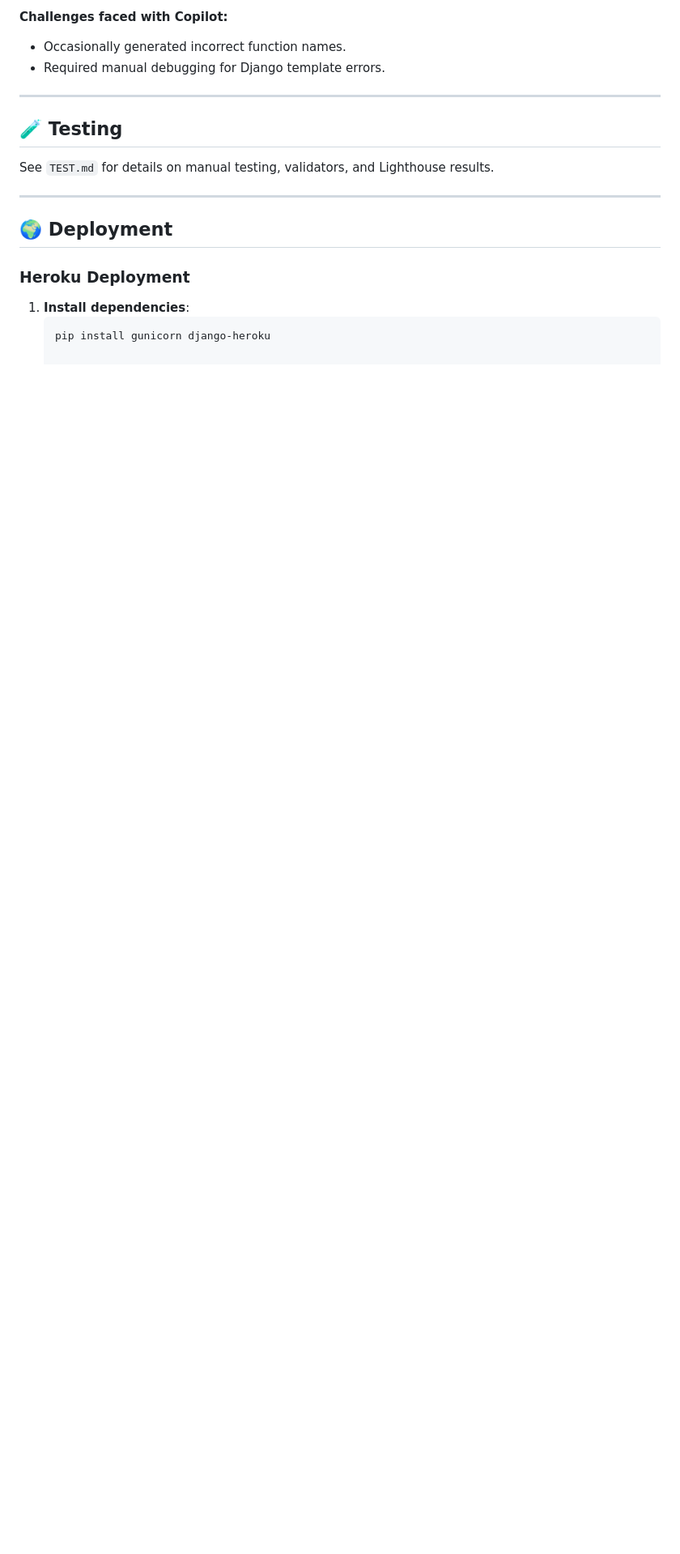
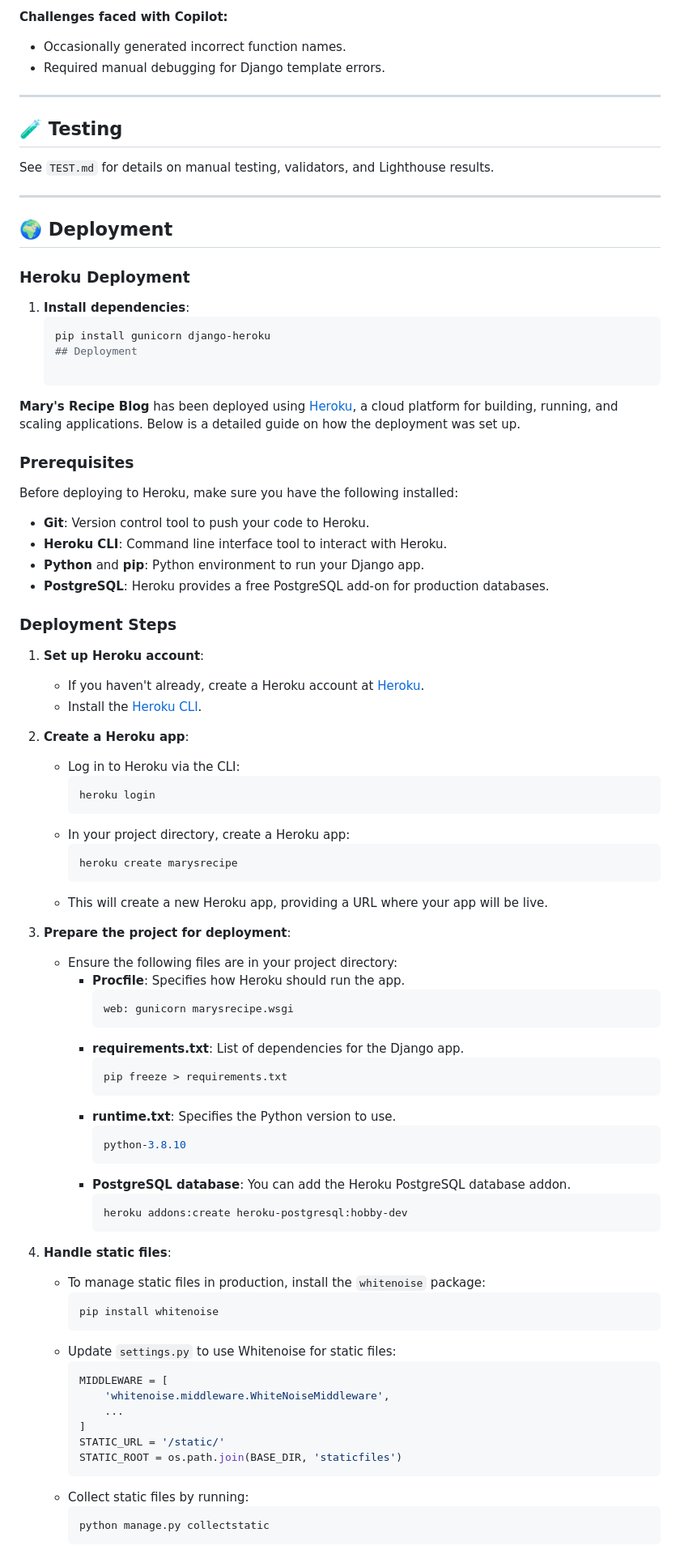
Before and after one commit to mary1-commits/Marys-recipes, a Markdown page: README.md, the part around one of its changes. Shown at 81% size. Rendered like a GitHub page; blank space fills up the shorter version.

Commit message:
add heroku deployment details

````diff
--- a/README.md
+++ b/README.md
@@ -138,3 +138,69 @@ See `TEST.md` for details on manual testing, validators, and Lighthouse results.
 1. **Install dependencies**:
    ```sh
    pip install gunicorn django-heroku
+   ## Deployment
+
+**Mary's Recipe Blog** has been deployed using [Heroku](https://www.heroku.com/), a cloud platform for building, running, and scaling applications. Below is a detailed guide on how the deployment was set up.
+
+### Prerequisites
+Before deploying to Heroku, make sure you have the following installed:
+- **Git**: Version control tool to push your code to Heroku.
+- **Heroku CLI**: Command line interface tool to interact with Heroku.
+- **Python** and **pip**: Python environment to run your Django app.
+- **PostgreSQL**: Heroku provides a free PostgreSQL add-on for production databases.
+
+### Deployment Steps
+
+1. **Set up Heroku account**:
+   - If you haven't already, create a Heroku account at [Heroku](https://signup.heroku.com/).
+   - Install the [Heroku CLI](https://devcenter.heroku.com/articles/heroku-cli).
+
+2. **Create a Heroku app**:
+   - Log in to Heroku via the CLI:
+     ```bash
+     heroku login
+     ```
+   - In your project directory, create a Heroku app:
+     ```bash
+     heroku create marysrecipe
+     ```
+   - This will create a new Heroku app, providing a URL where your app will be live.
+
+3. **Prepare the project for deployment**:
+   - Ensure the following files are in your project directory:
+     - **Procfile**: Specifies how Heroku should run the app.
+       ```bash
+       web: gunicorn marysrecipe.wsgi
+       ```
+     - **requirements.txt**: List of dependencies for the Django app.
+       ```bash
+       pip freeze > requirements.txt
+       ```
+     - **runtime.txt**: Specifies the Python version to use.
+       ```bash
+       python-3.8.10
+       ```
+     - **PostgreSQL database**: You can add the Heroku PostgreSQL database addon.
+       ```bash
+       heroku addons:create heroku-postgresql:hobby-dev
+       ```
+
+4. **Handle static files**:
+   - To manage static files in production, install the `whitenoise` package:
+     ```bash
+     pip install whitenoise
+     ```
+   - Update `settings.py` to use Whitenoise for static files:
+     ```python
+     MIDDLEWARE = [
+         'whitenoise.middleware.WhiteNoiseMiddleware',
+         ...
+     ]
+     STATIC_URL = '/static/'
+     STATIC_ROOT = os.path.join(BASE_DIR, 'staticfiles')
+     ```
+   - Collect static files by running:
+     ```bash
+     python manage.py collectstatic
+     ```
+
````
Also changed, not shown: other parts of README.md (+38 -0 lines).
